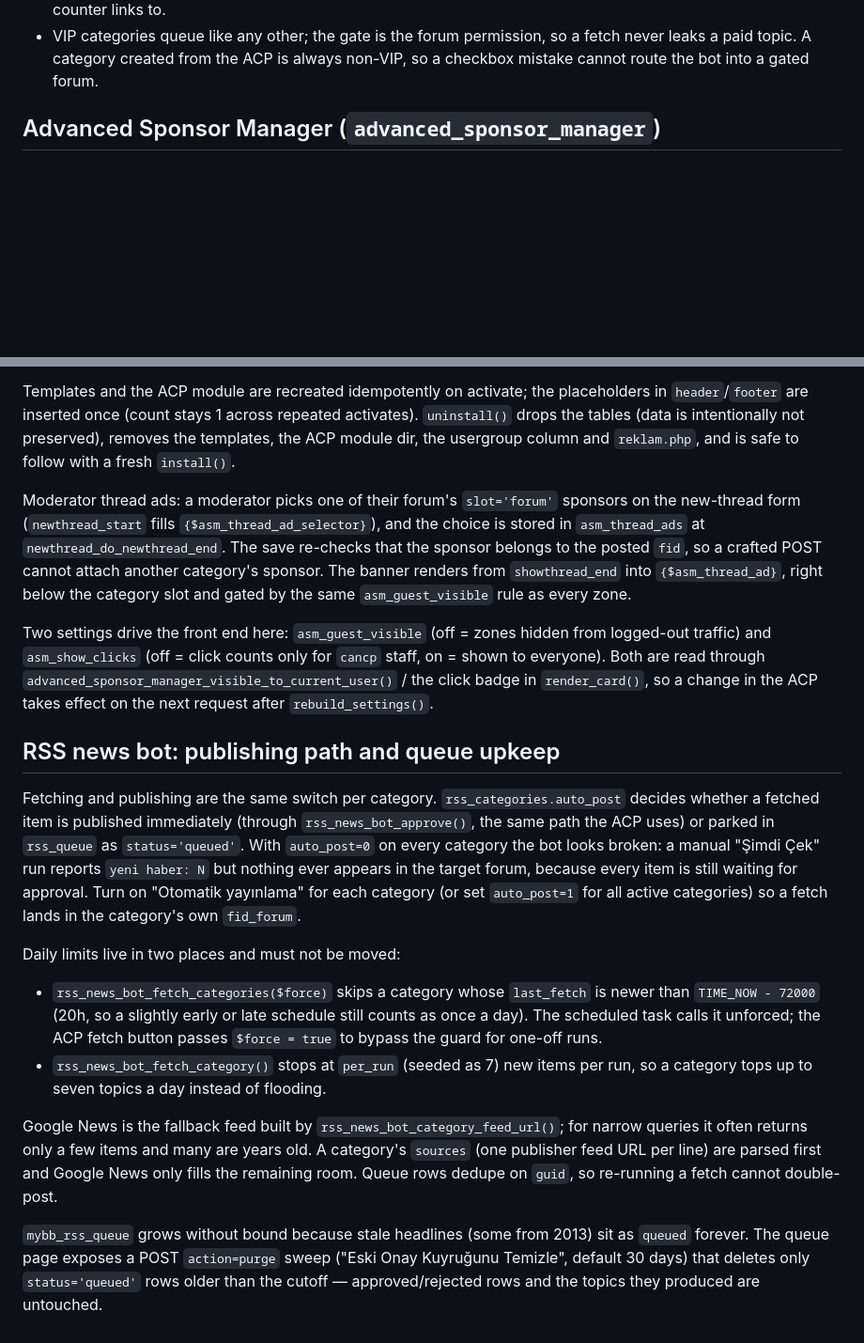
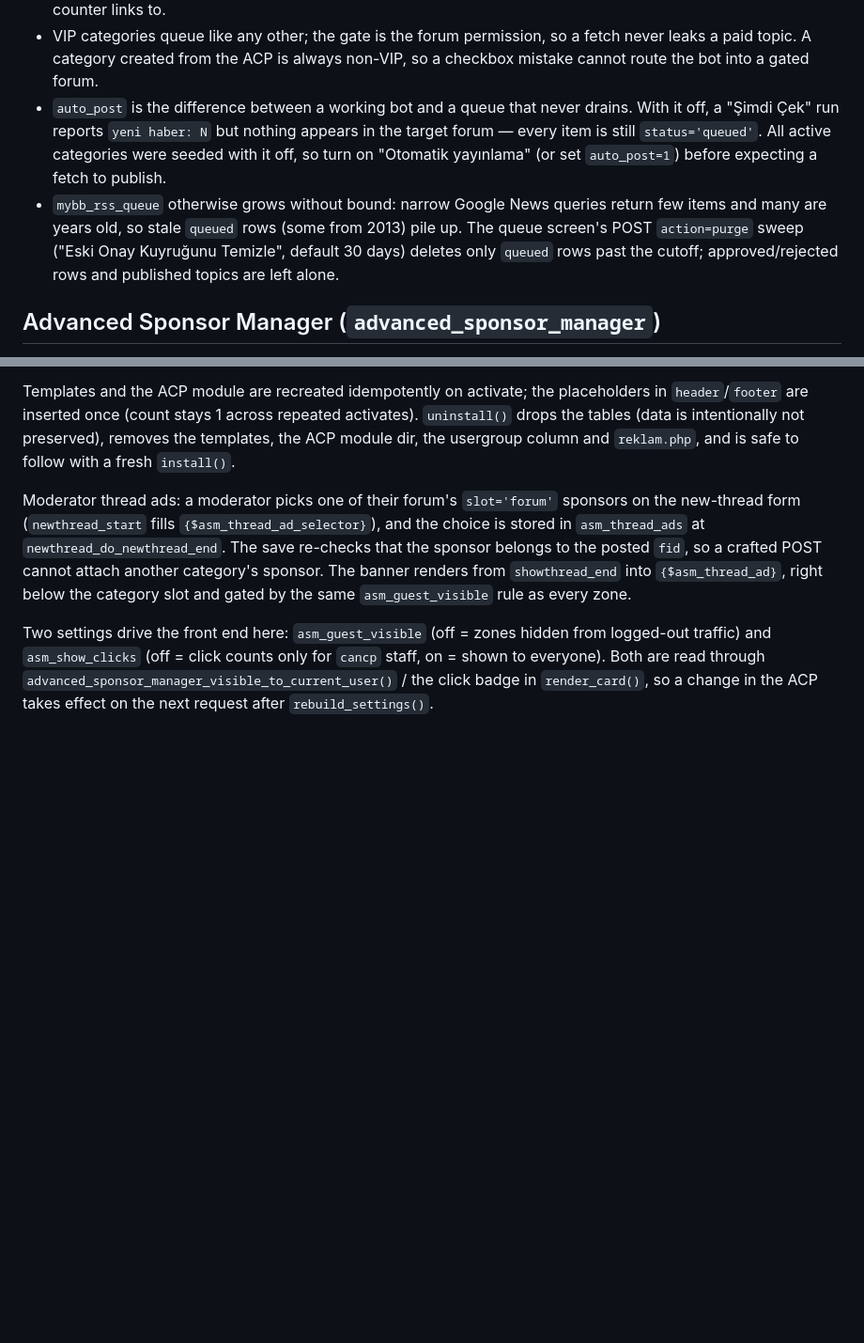
Before and after one commit to gokmenuzkul-gecce/mybb, a Markdown page: AGENTS.md, 2 parts joined by grey strips. Shown at 94% size. Drawn GitHub-style; blank space fills up the shorter version.

Commit message:
Fold RSS publishing notes into the existing plugin section
The two RSS sections overlapped; keep the auto_post and purge notes next to
the other rss_news_bot rules instead of a second heading.

Co-authored-by: openhands <openhands@all-hands.dev>

```diff
--- a/AGENTS.md
+++ b/AGENTS.md
@@ -957,6 +957,16 @@ Rules that matter when touching this plugin:
 * VIP categories queue like any other; the gate is the forum permission, so a
   fetch never leaks a paid topic. A category created from the ACP is always
   non-VIP, so a checkbox mistake cannot route the bot into a gated forum.
+* `auto_post` is the difference between a working bot and a queue that never
+  drains. With it off, a "Şimdi Çek" run reports `yeni haber: N` but nothing
+  appears in the target forum — every item is still `status='queued'`. All
+  active categories were seeded with it off, so turn on "Otomatik yayınlama"
+  (or set `auto_post=1`) before expecting a fetch to publish.
+* `mybb_rss_queue` otherwise grows without bound: narrow Google News queries
+  return few items and many are years old, so stale `queued` rows (some from
+  2013) pile up. The queue screen's POST `action=purge` sweep ("Eski Onay
+  Kuyruğunu Temizle", default 30 days) deletes only `queued` rows past the
+  cutoff; approved/rejected rows and published topics are left alone.
 
 ## Advanced Sponsor Manager (`advanced_sponsor_manager`)
 
@@ -1010,34 +1020,3 @@ from logged-out traffic) and `asm_show_clicks` (off = click counts only for
 `advanced_sponsor_manager_visible_to_current_user()` / the click badge in
 `render_card()`, so a change in the ACP takes effect on the next request after
 `rebuild_settings()`.
-
-## RSS news bot: publishing path and queue upkeep
-
-Fetching and publishing are the same switch per category. `rss_categories.auto_post`
-decides whether a fetched item is published immediately (through
-`rss_news_bot_approve()`, the same path the ACP uses) or parked in `rss_queue`
-as `status='queued'`. With `auto_post=0` on every category the bot looks broken:
-a manual "Şimdi Çek" run reports `yeni haber: N` but nothing ever appears in the
-target forum, because every item is still waiting for approval. Turn on
-"Otomatik yayınlama" for each category (or set `auto_post=1` for all active
-categories) so a fetch lands in the category's own `fid_forum`.
-
-Daily limits live in two places and must not be moved:
-* `rss_news_bot_fetch_categories($force)` skips a category whose `last_fetch` is
-  newer than `TIME_NOW - 72000` (20h, so a slightly early or late schedule still
-  counts as once a day). The scheduled task calls it unforced; the ACP fetch
-  button passes `$force = true` to bypass the guard for one-off runs.
-* `rss_news_bot_fetch_category()` stops at `per_run` (seeded as 7) new items per
-  run, so a category tops up to seven topics a day instead of flooding.
-
-Google News is the fallback feed built by `rss_news_bot_category_feed_url()`; for
-narrow queries it often returns only a few items and many are years old. A
-category's `sources` (one publisher feed URL per line) are parsed first and
-Google News only fills the remaining room. Queue rows dedupe on `guid`, so
-re-running a fetch cannot double-post.
-
-`mybb_rss_queue` grows without bound because stale headlines (some from 2013)
-sit as `queued` forever. The queue page exposes a POST `action=purge` sweep
-("Eski Onay Kuyruğunu Temizle", default 30 days) that deletes only
-`status='queued'` rows older than the cutoff — approved/rejected rows and the
-topics they produced are untouched.
```
